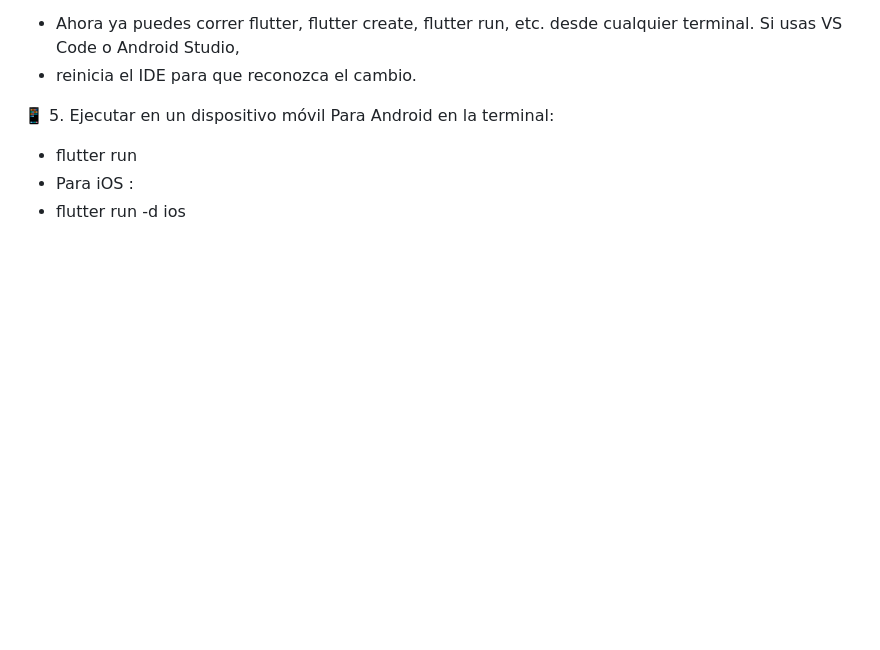
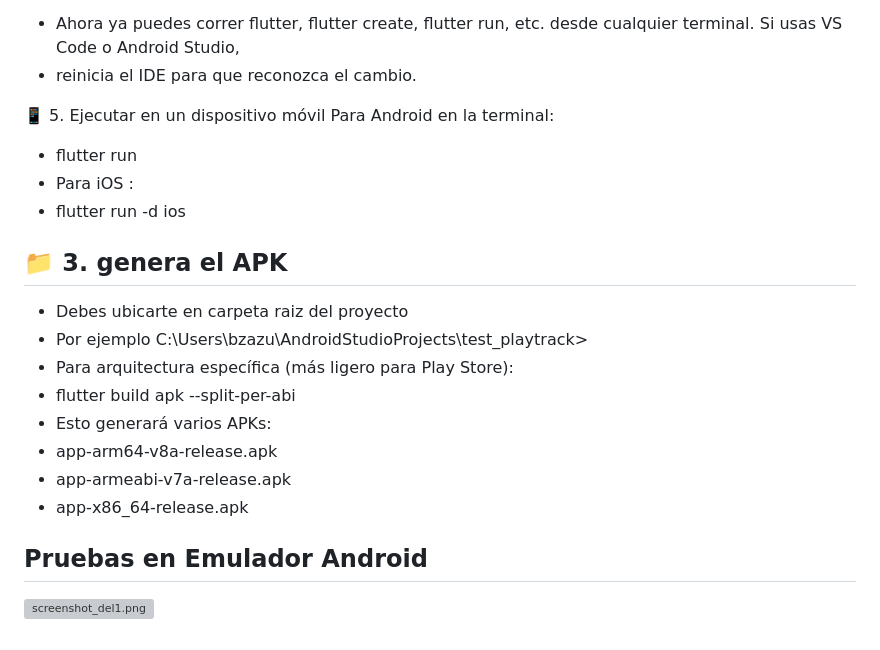
Before and after one commit to bzazueta/test_playtrak, a Markdown page: README.md, the part around the change. Drawn GitHub-style; blank space fills up the shorter version; grey boxes are pictures that could not be loaded.

Commit message:
se sube cambios en archivo readme se corrige diseño de documentación se agregan imagenes

```diff
--- a/README.md
+++ b/README.md
@@ -117,3 +117,17 @@ Tecnología	Descripción
    - flutter run
    - Para iOS :
    - flutter run -d ios
+
+## 📁 3. genera el APK
+- Debes ubicarte en carpeta raiz del proyecto
+- Por ejemplo C:\Users\bzazu\AndroidStudioProjects\test_playtrack>
+- Para arquitectura específica (más ligero para Play Store):
+- flutter build apk --split-per-abi
+- Esto generará varios APKs:
+- app-arm64-v8a-release.apk
+- app-armeabi-v7a-release.apk
+- app-x86_64-release.apk
+
+## Pruebas en Emulador Android
+
+![screenshot_del1.png](../../Pictures/Nueva%20carpeta/screenshot_del1.png)
```
